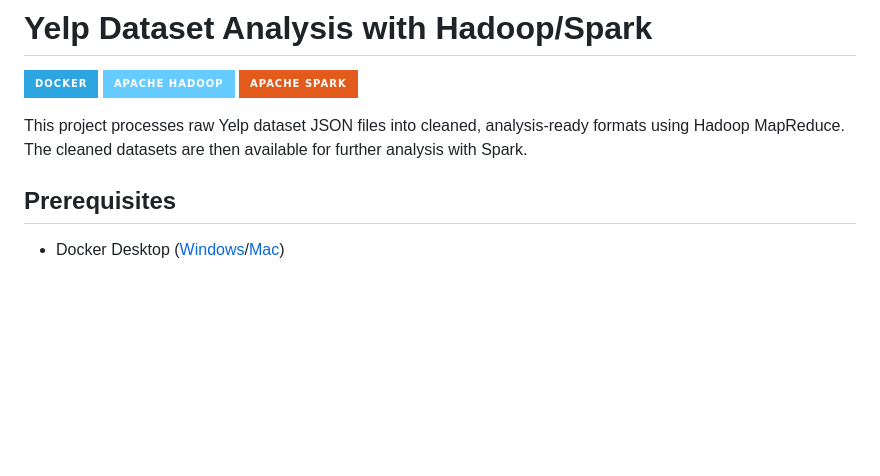
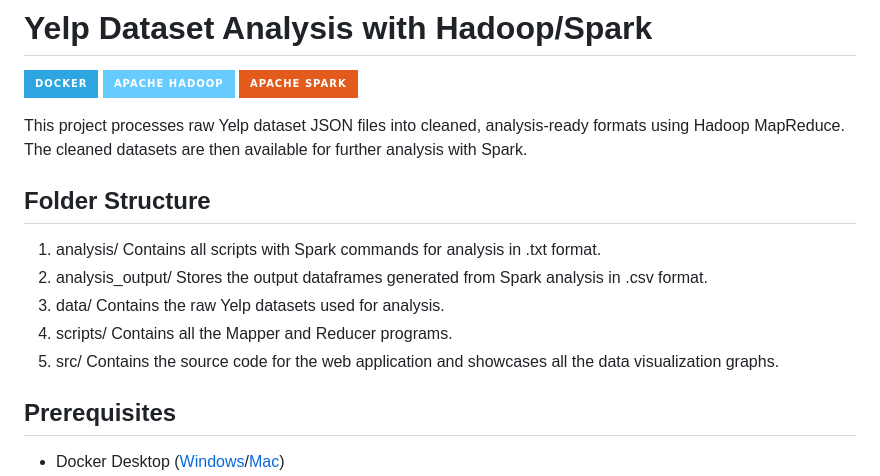
Before and after one commit to lwkf/BigDataProj, a Markdown page: README.md, the part around the change. Drawn GitHub-style; badges without logos; blank space fills up the shorter version.

```diff
--- a/README.md
+++ b/README.md
@@ -12,6 +12,18 @@
 
 
 This project processes raw Yelp dataset JSON files into cleaned, analysis-ready formats using Hadoop MapReduce. The cleaned datasets are then available for further analysis with Spark.
+## Folder Structure
+
+1. analysis/
+   Contains all scripts with Spark commands for analysis in .txt format.
+2. analysis_output/
+   Stores the output dataframes generated from Spark analysis in .csv format.
+3. data/
+   Contains the raw Yelp datasets used for analysis.
+4. scripts/
+   Contains all the Mapper and Reducer programs.
+5. src/
+    Contains the source code for the web application and showcases all the data visualization graphs.
 
 ## Prerequisites
 
```
